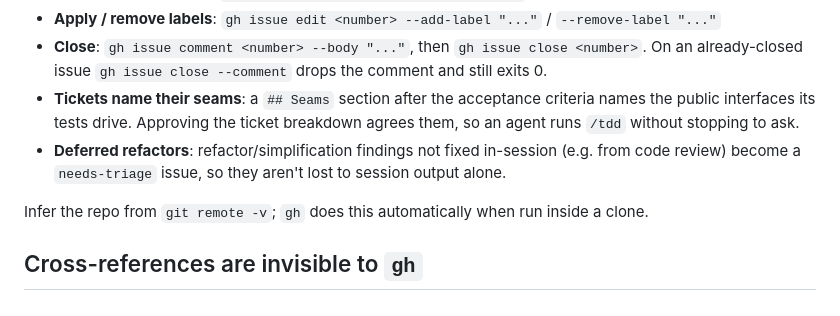
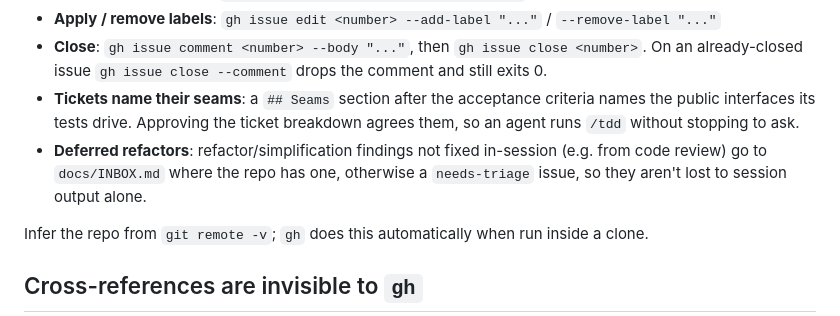
Before and after one commit to japhir/ArchConfigs, a Markdown page: agents/docs/issue-tracker-github.md, the part around the change. Rendered like a GitHub page.

Commit message:
docs(agents): deferred findings go to INBOX where a repo has one
Co-Authored-By: Claude Opus 5.5 <noreply@anthropic.com>

```diff
--- a/agents/docs/issue-tracker-github.md
+++ b/agents/docs/issue-tracker-github.md
@@ -14,7 +14,7 @@ Issues and specs for this repo live as GitHub issues. Use the `gh` CLI for all o
 - **Apply / remove labels**: `gh issue edit <number> --add-label "..."` / `--remove-label "..."`
 - **Close**: `gh issue comment <number> --body "..."`, then `gh issue close <number>`. On an already-closed issue `gh issue close --comment` drops the comment and still exits 0.
 - **Tickets name their seams**: a `## Seams` section after the acceptance criteria names the public interfaces its tests drive. Approving the ticket breakdown agrees them, so an agent runs `/tdd` without stopping to ask.
-- **Deferred refactors**: refactor/simplification findings not fixed in-session (e.g. from code review) become a `needs-triage` issue, so they aren't lost to session output alone.
+- **Deferred refactors**: refactor/simplification findings not fixed in-session (e.g. from code review) go to `docs/INBOX.md` where the repo has one, otherwise a `needs-triage` issue, so they aren't lost to session output alone.
 
 Infer the repo from `git remote -v`; `gh` does this automatically when run inside a clone.
 
```
